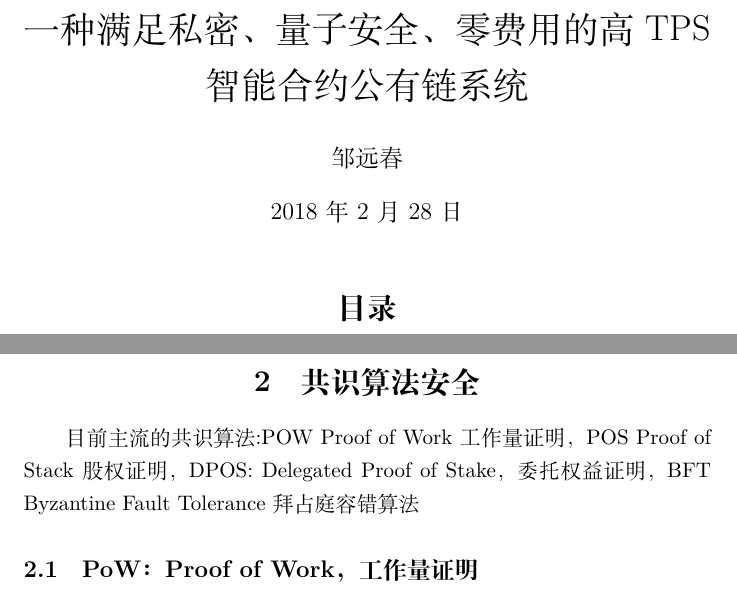
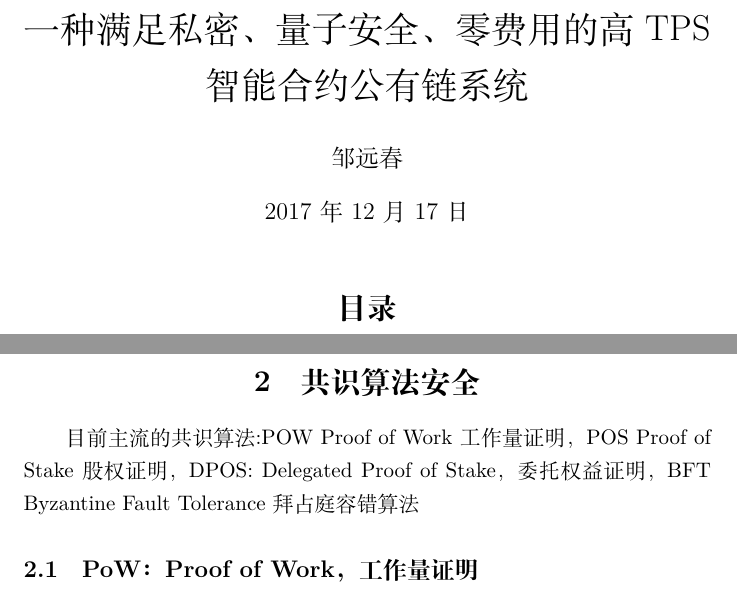
Before and after one commit to bamaao/Arsenal, a LaTeX document (whitepaper.tex): two parts of pages 1 and 4 of 9, joined at a grey line, cut so that both start at the same text. Compiled offline with XeLaTeX.

Commit message:
修改一些细节

```diff
--- a/whitepaper.tex
+++ b/whitepaper.tex
@@ -1,6 +1,6 @@
 \documentclass[UTF8]{ctexart}
 
-\title{一种满足私密、量子安全、零费用的高TPS智能合约公有链系统} \author{邹远春} \date{\today}
+\title{一种满足私密、量子安全、零费用的高TPS智能合约公有链系统} \author{邹远春} \date{2017年12月17日}
 
 \bibliographystyle{plain}
 
@@ -36,7 +36,7 @@ Bulletproofs技术可以实现高效的保密的加密货币交易。对机密
 
 \section{共识算法安全}
 
-目前主流的共识算法:POW Proof of Work工作量证明，POS Proof of Stack股权证明，DPOS: Delegated Proof of Stake，委托权益证明，BFT Byzantine Fault Tolerance 拜占庭容错算法
+目前主流的共识算法:POW Proof of Work工作量证明，POS Proof of Stake股权证明，DPOS: Delegated Proof of Stake，委托权益证明，BFT Byzantine Fault Tolerance 拜占庭容错算法
 
 
 \subsection{PoW：Proof of Work，工作量证明}
```
Also changed, not shown: Arsenal_whitepaper.pdf (deleted), Arsenal_whitepaper初始版本.pdf (added).
